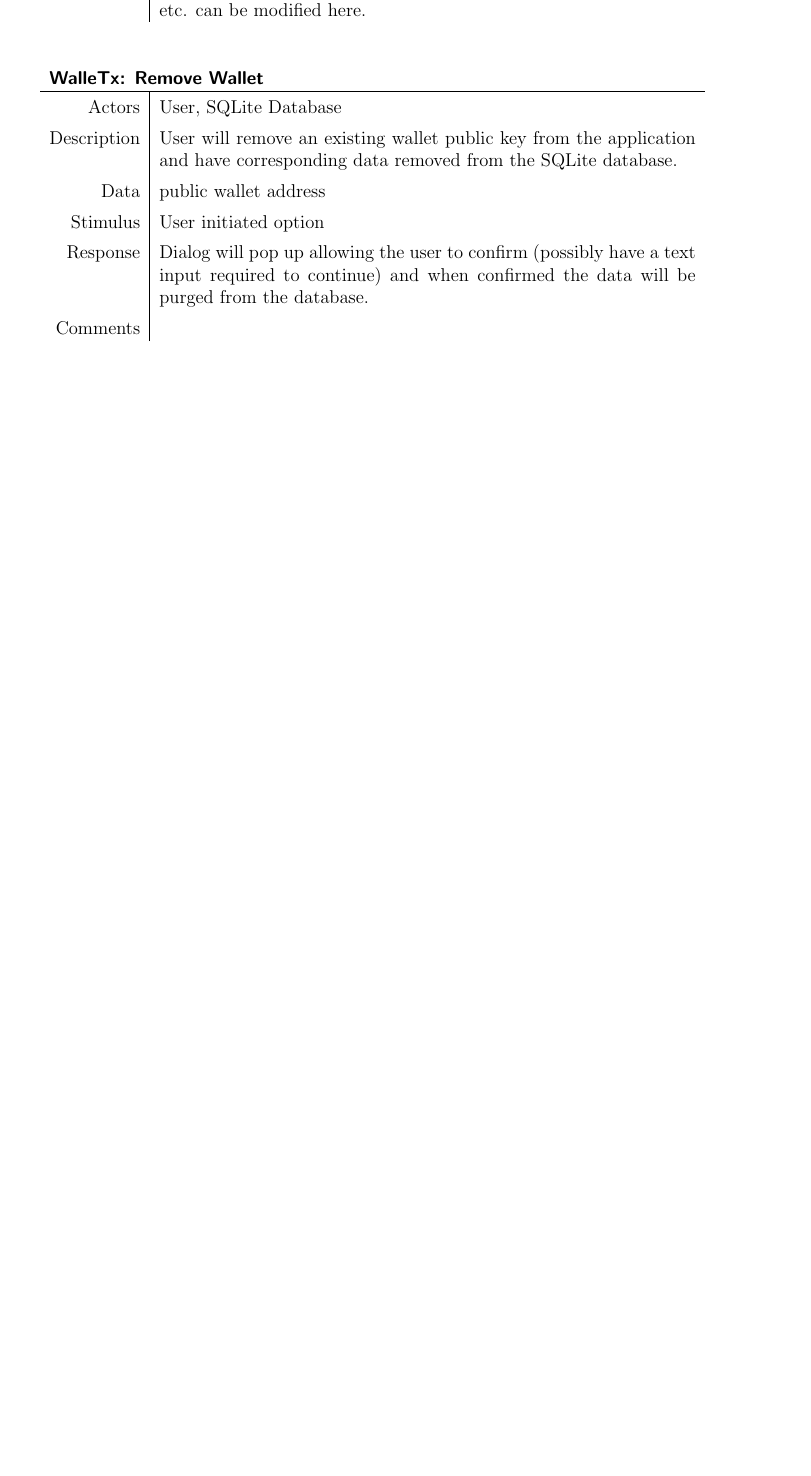
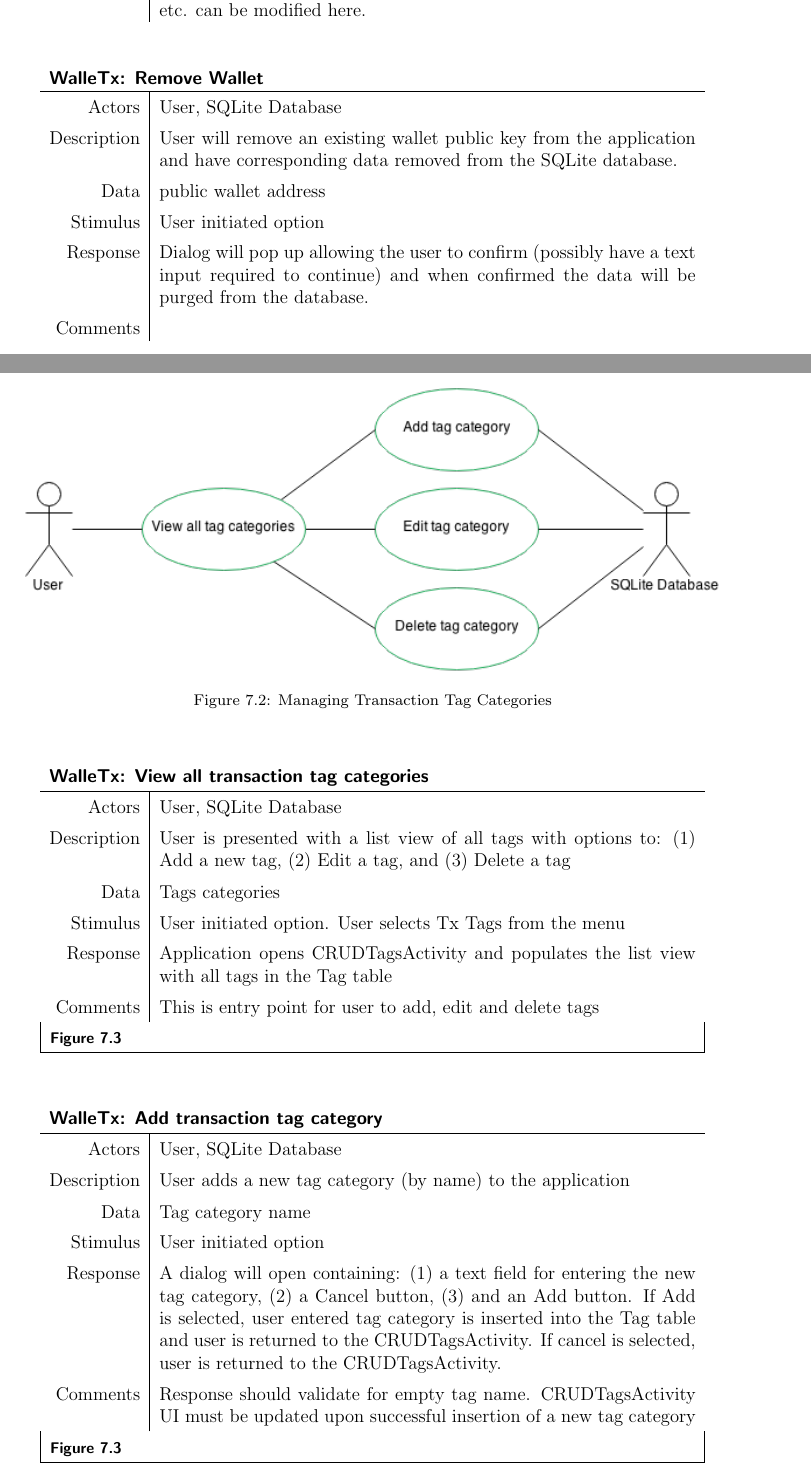
Before and after one commit to MichaelDanko/WalleTX, a LaTeX document (documentation/srs/srs.tex, which reads documentation/srs/section7/section7.tex): part of page 11 of 14 before the commit and two parts of pages 11 and 12 of 16 after it, the two joined at a grey line, cut so that both start at the same text, the shorter picture padded with empty space. Compiled offline with pdfLaTeX; a LaTeX package or settings file that is missing is left out.

Commit message:
Added use-case diagram and tables related to Functional Requirement 3.3: Managing transaction tag categories.

```diff
--- a/documentation/srs/section7/section7.tex
+++ b/documentation/srs/section7/section7.tex
@@ -106,3 +110,78 @@ Actors will be the customer/user of the application.  Most interested in our app
   }
   \end{table}
 
+  %-----------------------------------------------
+  % Use case 3.2 : Managing wallet groups
+  %-----------------------------------------------
+
+  %-----------------------------------------------
+  % Use case 3.3 : Managing tx tag categories
+  %-----------------------------------------------
+
+  \begin{figure}[H]
+    \centering
+    \includegraphics[scale=0.6]{../diagrams/usecase_3_3.png}
+    \caption{Managing Transaction Tag Categories}
+  \end{figure}
+
+  % -- Use Case 3.3 : View all tag categories
+  \begin{table}[H]
+    \tabulinesep=1.2mm
+    \centering
+    \resizebox{0.8\columnwidth}{!}{%
+    \rowcolors{2}{gray!25}{white}
+    \begin{tabu}{r | X}
+      \rowfont{\color{black}}
+      \taburulecolor{black}
+      \taburowcolors 1{green .. green}
+      \multicolumn{2}{l}{\textbf{\textsf{WalleTx: View all transaction tag categories}}}\\
+      \hline
+      \taburowcolors 2{light-gray .. white}
+      Actors &
+        User, SQLite Database\\
+      Description &
+        User is presented with a list view of all tags with options to: (1) Add a new tag, (2) Edit a tag, and (3) Delete a tag\\
+      Data &
+        Tags categories\\
+      Stimulus &
+        User initiated option. User selects Tx Tags from the menu\\
+      Response &
+        Application opens CRUDTagsActivity and populates the list view with all tags in the Tag table\\
+      Comments &
+        This is entry point for user to add, edit and delete tags\\
+      \taburowcolors 1{green .. green}
+      \multicolumn{2}{|l|}{\textbf{\textsf{\footnotesize{Figure 7.3}}}}\\
+      \hline
+    \end{tabu}%
+  }
+  \end{table}
+
+  % -- Use Case 3.3.1 : Add tag category
+  \begin{table}[H]
+    \tabulinesep=1.2mm
+    \centering
+    \resizebox{0.8\columnwidth}{!}{%
+    \rowcolors{2}{gray!25}{white}
+    \begin{tabu}{r | X}
+      \rowfont{\color{black}}
+      \taburulecolor{black}
+      \taburowcolors 1{green .. green}
+      \multicolumn{2}{l}{\textbf{\textsf{WalleTx: Add transaction tag category}}}\\
+      \hline
+      \taburowcolors 2{light-gray .. white}
+      Actors &
+        User, SQLite Database\\
+      Description &
+        User adds a new tag category (by name) to the application\\
+      Data &
+        Tag category name\\
+      Stimulus &
+        User initiated option\\
+      Response &
+        A dialog will open containing: (1) a text field for entering the new tag category, (2) a Cancel button, (3) and an Add button. If Add is selected, user entered tag category is inserted into the Tag table and user is returned to the CRUDTagsActivity. If cancel is selected, user is returned to the CRUDTagsActivity.\\
+      Comments &
+        Response should validate for empty tag name. CRUDTagsActivity UI must be updated upon successful insertion of a new tag category\\
+      \taburowcolors 1{green .. green}
+      \multicolumn{2}{|l|}{\textbf{\textsf{\footnotesize{Figure 7.3}}}}\\
+      \hline
+    \end{tabu}%
@@ -108,0 +205 @@ Actors will be the customer/user of the application.  Most interested in our app
+        User, SQLite Database\\
@@ -108,0 +209 @@ Actors will be the customer/user of the application.  Most interested in our app
+        Tag category name\\
@@ -108,0 +213,3 @@ Actors will be the customer/user of the application.  Most interested in our app
+        A dialog will open containing: (1) an edit text field for updating tag category, (2) a Cancel button, (3) and an Edit button. If Edit is selected, the tag is updated in the Tag table and user is returned to the CRUDTagsActivity. If cancel is selected, user is returned to the CRUDTagsActivity.\\
+      Comments &
+        Response should validate for empty tag name. CRUDTagsActivity UI must be updated upon successful update of a tag category\\
@@ -108,0 +237 @@ Actors will be the customer/user of the application.  Most interested in our app
+        User, SQLite Database\\
@@ -108,0 +241 @@ Actors will be the customer/user of the application.  Most interested in our app
+        Tag category name\\
@@ -108,0 +247 @@ Actors will be the customer/user of the application.  Most interested in our app
+        CRUDTagsActivity UI must be updated upon successful update of a tag category\\
```
Also changed, not shown: documentation/srs/section7/section7.tex (76 more changed lines). Lines whose indentation alone changed are shown as unchanged.
